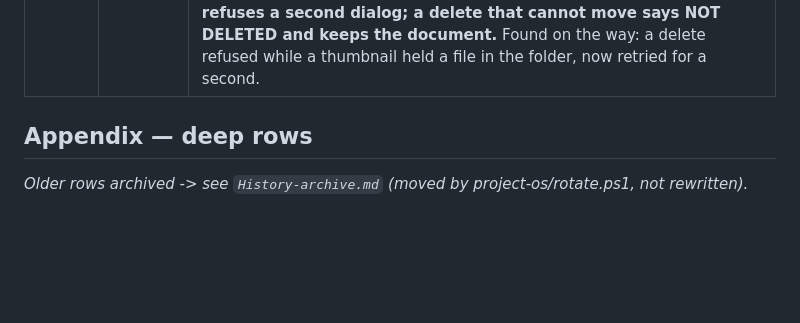
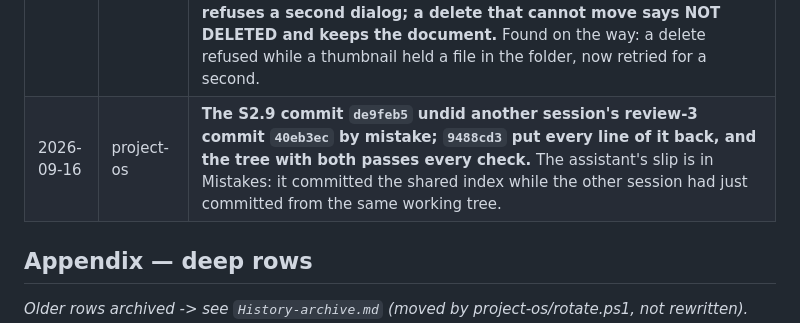
Before and after one commit to rotem914/Recon, a Markdown page: project-os/History.md, the part around one of its changes. Drawn GitHub-style; blank space fills up the shorter version.

```diff
--- a/project-os/History.md
+++ b/project-os/History.md
@@ -172,6 +172,7 @@ Newest at the bottom.
 | 2026-09-16 | project-os | **The old build folders in `.tmp/` are cleared at Rotem's word, about 14 GB; the drive had filled to 2 MB free during the wheel task. `.tmp/release-target/`, where each release is built, is kept.** |
 | 2026-09-16 | project-os | **Rotem asked why the replies broke the reply rules: status lines between steps, and reports too long, some without headings. One row in the mistakes list records it.** |
 | 2026-09-16 | host, editor | **The twelve findings of review 3 are fixed at Rotem's FIX ALL, T12 apart, which is his hand: a character typed while a save is on its way now reaches the disk; a capture deleted while its image encodes keeps the image in the trash and comes back whole; every document write and every export is flushed before it is named; a hide returns the focus once, so an editor opened from the tray closes without a jump; Save As names no format and refuses a second dialog; a delete that cannot move says NOT DELETED and keeps the document.** Found on the way: a delete refused while a thumbnail held a file in the folder, now retried for a second. |
+| 2026-09-16 | project-os | **The S2.9 commit `de9feb5` undid another session's review-3 commit `40eb3ec` by mistake; `9488cd3` put every line of it back, and the tree with both passes every check.** The assistant's slip is in Mistakes: it committed the shared index while the other session had just committed from the same working tree. |
 
 ## Appendix — deep rows
 
```
Also changed, not shown: other parts of project-os/History.md (+1 -0 lines), project-os/Mistakes.md (+1 -0 lines).
